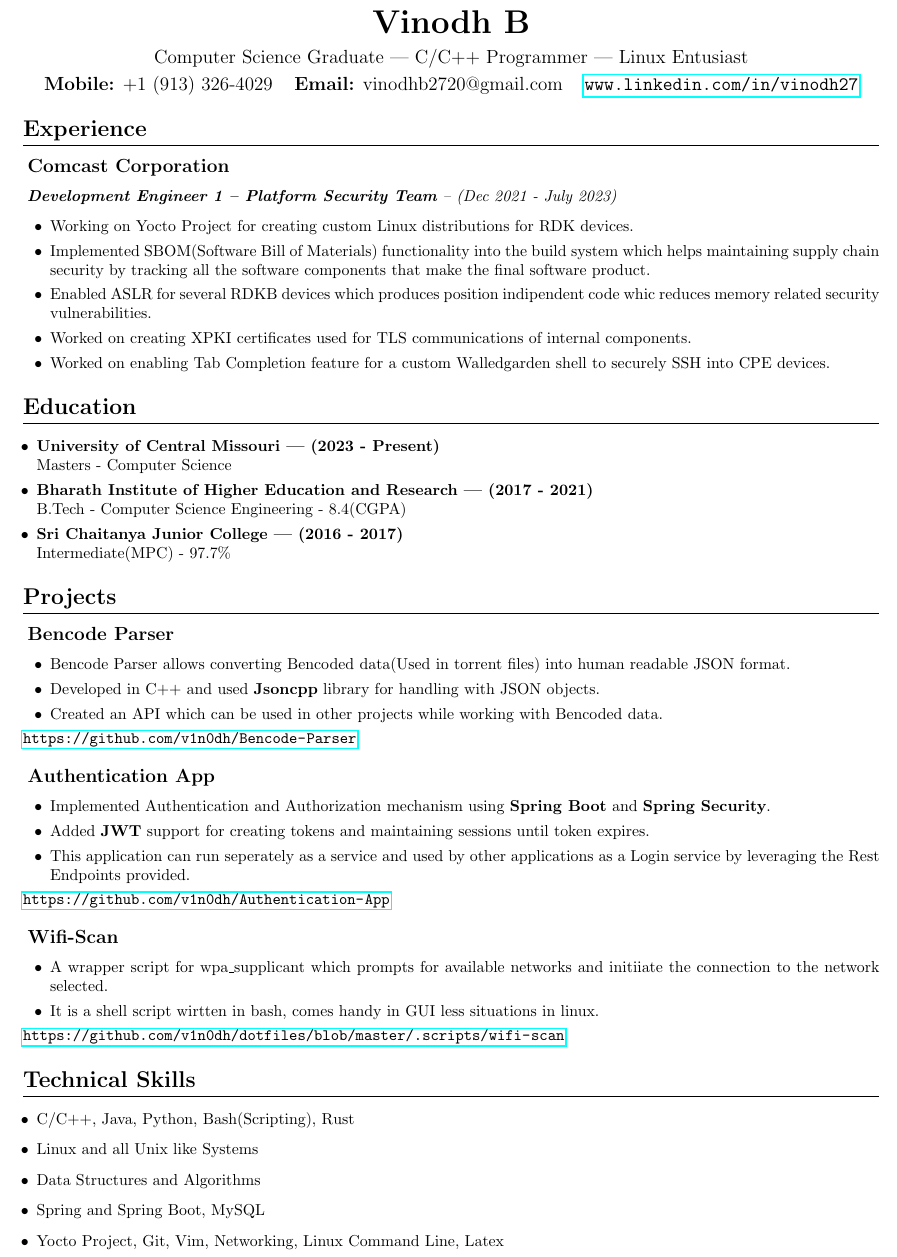
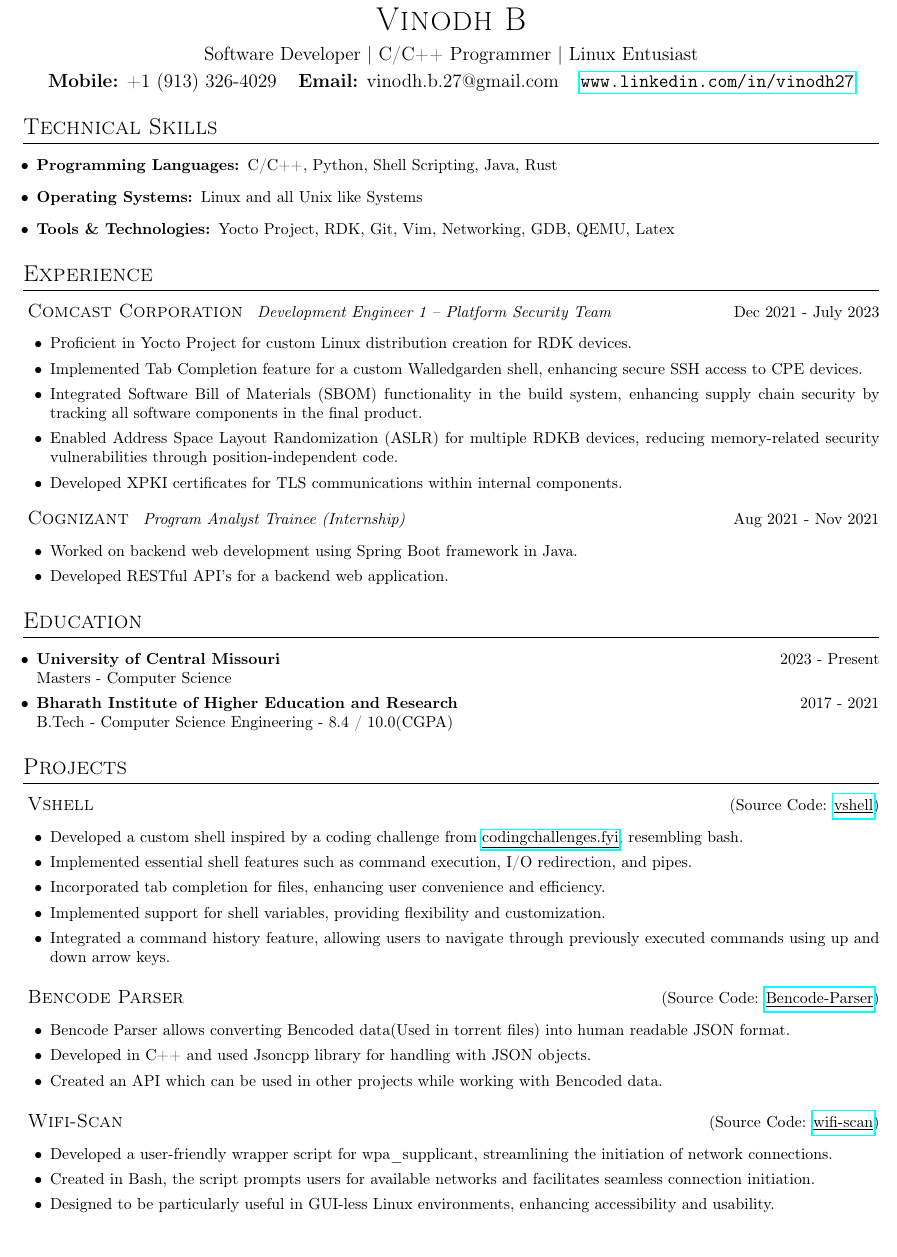
Before and after one commit to VinodhVinny/Resume, a LaTeX CV (resume.tex): part of the page, cut so that both start at the same text, the shorter picture padded with empty space. Compiled offline with pdfLaTeX.

Commit message:
updated resume

```diff
--- a/resume.tex
+++ b/resume.tex
@@ -1,5 +1,6 @@
 \documentclass[10pt,a5paper]{article}
 
+\usepackage[T1]{fontenc}
 \usepackage{enumitem}
 \usepackage{geometry}
 \usepackage{multicol}
@@ -14,14 +15,14 @@
 }
 
 \titleformat{\section}
-{\Large\vspace*{-0.25em}}{}{0em}{\bfseries}[\titlerule]
+{\Large\vspace*{-0.25em}}{}{0em}{\scshape}[\titlerule]
 
-\titleformat{\subsection}
-{\large\vspace*{-0.25em}}{}{0.25em}{\bfseries}
+\titleformat{\subsection}[runin]
+{\large\vspace*{-0.25em}}{}{0.25em}{\scshape}
 
 \renewcommand{\maketitle}[5]{
 	\begin{center}
-	\huge{\bfseries{#1}} \\
+	\huge{\scshape{#1}} \\
 	\vspace*{0.25em}
 	\large{#2} \\
 	\vspace*{0.25em}
@@ -34,79 +35,88 @@
 \begin{document}
 \maketitle
 {Vinodh B}
-{Computer Science Graduate | C/C++ Programmer | Linux Entusiast}
+{Software Developer | C/C++ Programmer | Linux Entusiast}
 {+1 (913) 326-4029}
-{vinodhb2720@gmail.com}
+{vinodh.b.27@gmail.com}
 {www.linkedin.com/in/vinodh27}
 
 \thispagestyle{empty}
 
+\section{Technical Skills}
+\begin{itemize}[leftmargin=3mm]
+	\item{\textbf{Programming Languages: }C/C++, Python, Shell Scripting, Java, Rust}
+	\item{\textbf{Operating Systems: }Linux and all Unix like Systems}
+	\item{\textbf{Tools \& Technologies: }Yocto Project, RDK, Git, Vim, Networking, GDB, QEMU, Latex }
+\end{itemize}
+
 \section{Experience}
 \subsection{Comcast Corporation}
-\hspace*{0.25em}\textit{\textbf{Development Engineer 1 -- Platform Security Team} -- (Dec 2021 - July 2023)}
+\hspace*{0.25em}\textit{Development Engineer 1 -- Platform Security Team}
+\hfill Dec 2021 - July 2023
 \begin{itemize}[leftmargin=6mm]
 	\setlength\itemsep{0em}
-	\item{Working on Yocto Project for creating custom Linux distributions for RDK devices.}
-	\item{Implemented SBOM(Software Bill of Materials) functionality into the build system which helps maintaining supply chain security by tracking all the software components that make the final software product.}
-	\item{Enabled ASLR for several RDKB devices which produces position indipendent code whic reduces memory related security vulnerabilities.}
-	\item{Worked on creating XPKI certificates used for TLS communications of internal components.}
-	\item{Worked on enabling Tab Completion feature for a custom Walledgarden shell to securely SSH into CPE devices.}
+	\item{Proficient in Yocto Project for custom Linux distribution creation for RDK devices.}
+	\item{Implemented Tab Completion feature for a custom Walledgarden shell, enhancing secure SSH access to CPE devices.}
+	\item{Integrated Software Bill of Materials (SBOM) functionality in the build system, enhancing supply chain security by tracking all software components in the final product.}
+	\item{Enabled Address Space Layout Randomization (ASLR) for multiple RDKB devices, reducing memory-related security vulnerabilities through position-independent code.}
+	\item{Developed XPKI certificates for TLS communications within internal components.}
+\end{itemize}
+
+\subsection{Cognizant}
+\hspace*{0.25em}\textit{Program Analyst Trainee (Internship)}
+\hfill Aug 2021 - Nov 2021
+\begin{itemize}[leftmargin=6mm]
+	\setlength\itemsep{0em}
+	\item{Worked on backend web development using Spring Boot framework in Java.}
+	\item{Developed RESTful API's for a backend web application.}
 \end{itemize}
 
 \section{Education}
 \begin{itemize}[leftmargin=3mm]
 	\setlength\itemsep{0em}
 \item{
-	\textbf{University of Central Missouri | (2023 {-} Present)} \\
+	\textbf{University of Central Missouri}
+	\hfill 2023 {-} Present \\
 	Masters {-} Computer Science
 }
 \item {
-	\textbf{Bharath Institute of Higher Education and Research | (2017 {-} 2021)} \\
-	B.Tech {-} Computer Science Engineering {-} 8.4(CGPA)
-}
-\item {
-	\textbf{Sri Chaitanya Junior College | (2016 {-} 2017)} \\
-	Intermediate(MPC) {-} 97.7\%
+	\textbf{Bharath Institute of Higher Education and Research}
+	\hfill 2017 {-} 2021 \\
+	B.Tech {-} Computer Science Engineering {-} 8.4 / 10.0(CGPA)
 }
 \end{itemize}
 
 \section{Projects}
+\subsection{Vshell}
+\hfill (Source Code: \href{https://github.com/v1n0dh/vshell}{\underline {vshell}})
+\begin{itemize}[leftmargin=6mm]
+	\setlength\itemsep{0em}
+	\item{Developed a custom shell inspired by a coding challenge from \href{https://codingchallenges.fyi/challenges/challenge-shell}{\underline {codingchallenges.fyi}}, resembling bash.}
+	\item{Implemented essential shell features such as command execution, I/O redirection, and pipes.
+}
+	\item{Incorporated tab completion for files, enhancing user convenience and efficiency.}
+	\item{Implemented support for shell variables, providing flexibility and customization.}
+	\item{Integrated a command history feature, allowing users to navigate through previously executed commands using up and down arrow keys.}
+\end{itemize}
+\vspace*{-0.5em}
+
 \subsection{Bencode Parser}
+\hfill (Source Code: \href{https://github.com/v1n0dh/Bencode-Parser}{\underline {Bencode-Parser}})
 \begin{itemize}[leftmargin=6mm]
 	\setlength\itemsep{0em}
 	\item{Bencode Parser allows converting Bencoded data(Used in torrent files) into human readable JSON format.}
-	\item{Developed in C++ and used \textbf{Jsoncpp} library for handling with JSON objects.}
+	\item{Developed in C++ and used Jsoncpp library for handling with JSON objects.}
 	\item{Created an API which can be used in other projects while working with Bencoded data.}
 \end{itemize}
 \vspace*{-0.5em}
-\url{https://github.com/v1n0dh/Bencode-Parser}
 
-\subsection{Authentication App}
+\subsection{Wifi-Scan}
+\hfill (Source Code: \href{https://github.com/v1n0dh/dotfiles/blob/master/.scripts/wifi-scan}{\underline {wifi-scan}})
 \begin{itemize}[leftmargin=6mm]
 	\setlength\itemsep{0em}
-	\item{Implemented Authentication and Authorization mechanism using \textbf{Spring Boot} and \textbf{Spring Security}.}
-	\item{Added \textbf{JWT} support for creating tokens and maintaining sessions until token expires.}
-	\item{This application can run seperately as a service and used by other applications as a Login service by leveraging the Rest Endpoints provided.}
-\end{itemize}
-\vspace*{-0.5em}
-\url{https://github.com/v1n0dh/Authentication-App}
-
-\subsection{Wifi-Scan}
-\begin{itemize}[leftmargin=6mm]
-	\setlength\itemsep{0em}
-	\item{A wrapper script for wpa\_supplicant which prompts for available networks and initiiate the connection to the network selected.}
-	\item{It is a shell script wirtten in bash, comes handy in GUI less situations in linux.}
-\end{itemize}
-\vspace*{-0.5em}
-\url{https://github.com/v1n0dh/dotfiles/blob/master/.scripts/wifi-scan}
-
-\section{Technical Skills}
-\begin{itemize}[leftmargin=3mm]
-\item{C/C++, Java, Python, Bash(Scripting), Rust}
-\item{Linux and all Unix like Systems}
-\item{Data Structures and Algorithms}
-\item{Spring and Spring Boot, MySQL}
-\item{Yocto Project, Git, Vim, Networking, Linux Command Line, Latex}
+	\item{Developed a user-friendly wrapper script for wpa\_supplicant, streamlining the initiation of network connections.}
+	\item{Created in Bash, the script prompts users for available networks and facilitates seamless connection initiation.}
+	\item{Designed to be particularly useful in GUI-less Linux environments, enhancing accessibility and usability.}
 \end{itemize}
 
 \end{document}
```
Also changed, not shown: resume.pdf.
